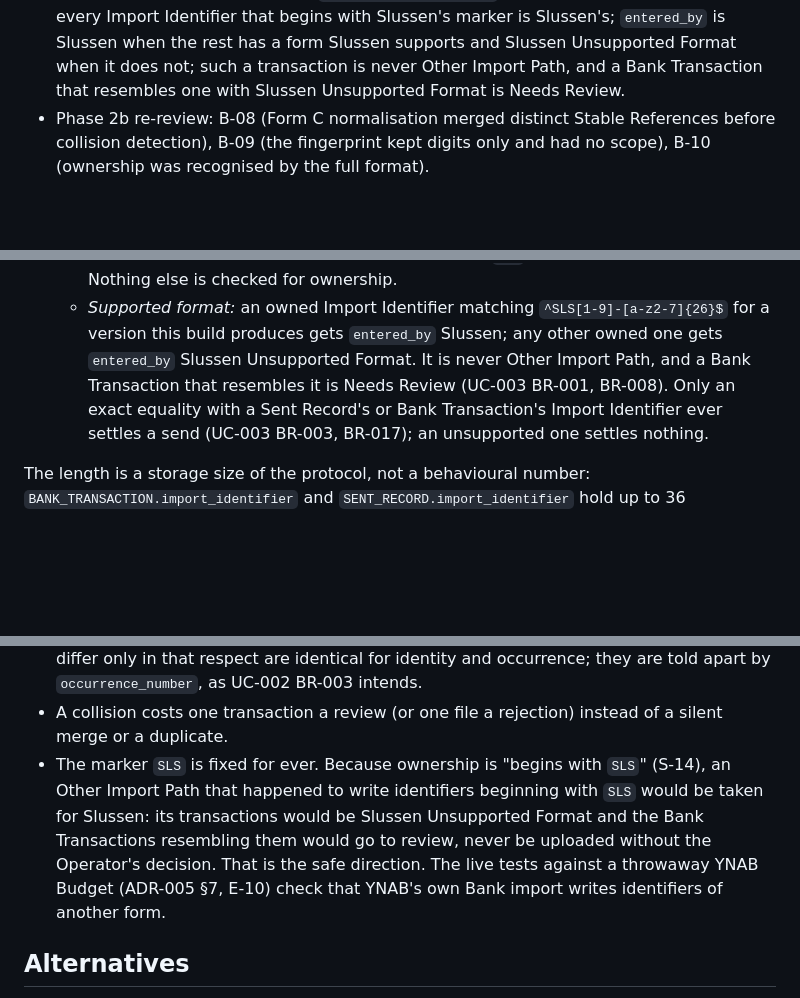
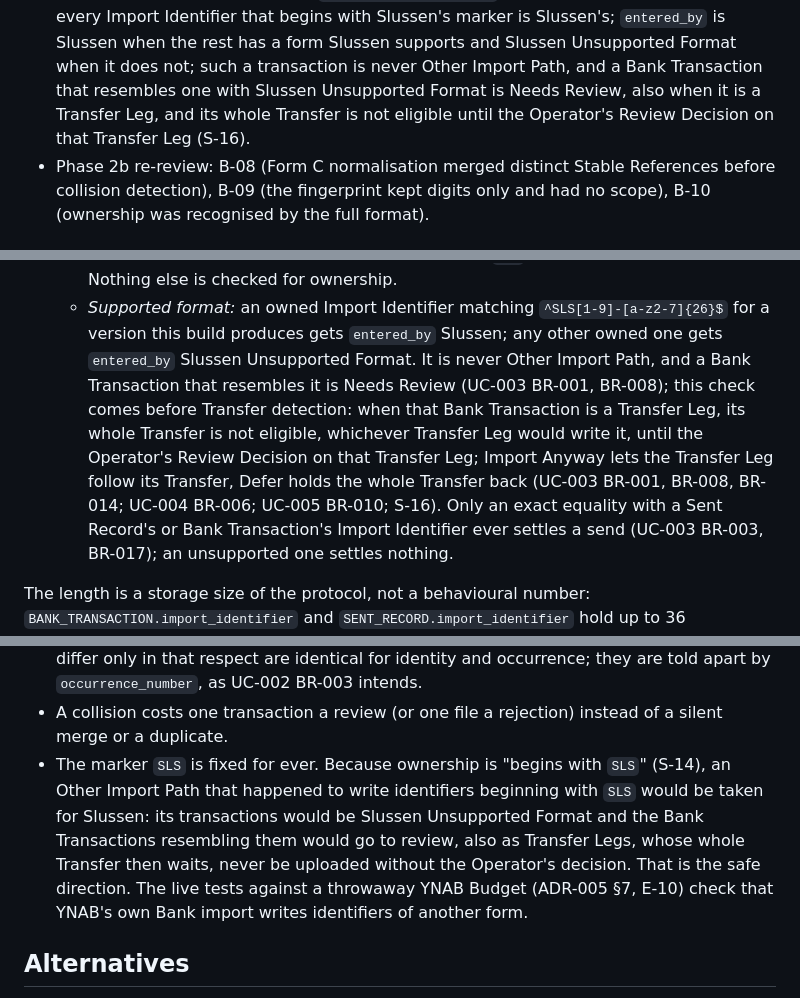
Before and after one commit to flylasse/slussen, a Markdown page: docs/adr/ADR-008-import-identifier-protocol.md, 3 parts joined by grey strips. Rendered like a GitHub page; blank space fills up the shorter version.

```diff
--- a/docs/adr/ADR-008-import-identifier-protocol.md
+++ b/docs/adr/ADR-008-import-identifier-protocol.md
@@ -42,7 +42,8 @@ change. Such a decision needs its own record, which ADR-001 (contracts) and ADR-
 - UC-003 BR-001, BR-008 and the `BUDGET_APP_TRANSACTION` constraints (changed by S-14): every Import Identifier that
   begins with Slussen's marker is Slussen's; `entered_by` is Slussen when the rest has a form Slussen supports and
   Slussen Unsupported Format when it does not; such a transaction is never Other Import Path, and a Bank Transaction
-  that resembles one with Slussen Unsupported Format is Needs Review.
+  that resembles one with Slussen Unsupported Format is Needs Review, also when it is a Transfer Leg, and its whole
+  Transfer is not eligible until the Operator's Review Decision on that Transfer Leg (S-16).
 - Phase 2b re-review: B-08 (Form C normalisation merged distinct Stable References before collision detection),
   B-09 (the fingerprint kept digits only and had no scope), B-10 (ownership was recognised by the full format).
 
@@ -66,7 +67,7 @@ SLS1-<26 characters from the alphabet a-z and 2-7>
     checked for ownership.
   - *Supported format:* an owned Import Identifier matching `^SLS[1-9]-[a-z2-7]{26}$` for a version this build
     produces gets `entered_by` Slussen; any other owned one gets `entered_by` Slussen Unsupported Format. It is never
-    Other Import Path, and a Bank Transaction that resembles it is Needs Review (UC-003 BR-001, BR-008). Only an exact
+    Other Import Path, and a Bank Transaction that resembles it is Needs Review (UC-003 BR-001, BR-008); this check comes before Transfer detection: when that Bank Transaction is a Transfer Leg, its whole Transfer is not eligible, whichever Transfer Leg would write it, until the Operator's Review Decision on that Transfer Leg; Import Anyway lets the Transfer Leg follow its Transfer, Defer holds the whole Transfer back (UC-003 BR-001, BR-008, BR-014; UC-004 BR-006; UC-005 BR-010; S-16). Only an exact
     equality with a Sent Record's or Bank Transaction's Import Identifier ever settles a send (UC-003 BR-003, BR-017);
     an unsupported one settles nothing.
 
@@ -256,8 +257,8 @@ field(the Bank's reference as the Data Provider delivers it, empty when it names
 - A collision costs one transaction a review (or one file a rejection) instead of a silent merge or a duplicate.
 - The marker `SLS` is fixed for ever. Because ownership is "begins with `SLS`" (S-14), an Other Import Path that
   happened to write identifiers beginning with `SLS` would be taken for Slussen: its transactions would be Slussen
-  Unsupported Format and the Bank Transactions resembling them would go to review, never be uploaded without the
-  Operator's decision. That is the safe direction. The live tests against a throwaway YNAB Budget (ADR-005 §7, E-10) check that YNAB's own
+  Unsupported Format and the Bank Transactions resembling them would go to review, also as Transfer Legs, whose whole
+  Transfer then waits, never be uploaded without the Operator's decision. That is the safe direction. The live tests against a throwaway YNAB Budget (ADR-005 §7, E-10) check that YNAB's own
   Bank import writes identifiers of another form.
 
 ## Alternatives
```
Also changed, not shown: other parts of docs/adr/ADR-008-import-identifier-protocol.md (+2 -0 lines), docs/adr/ADR-001-module-boundaries.md (+7 -3 lines), docs/adr/ADR-007-operation-coordinator-and-upload-protocol.md (+7 -1 lines).
